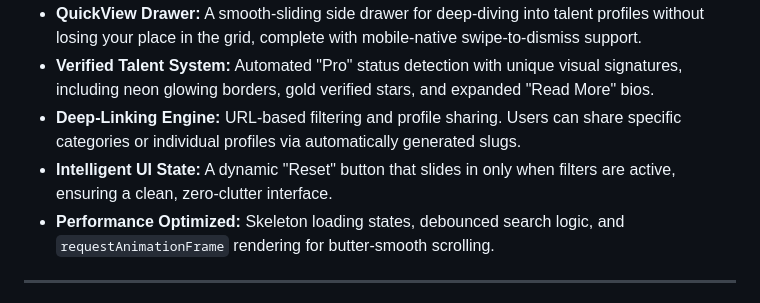
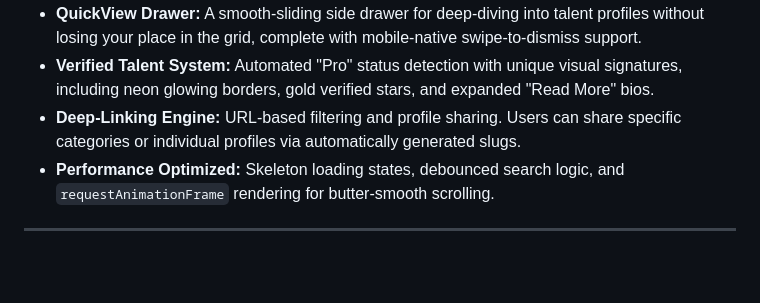
Before and after one commit to geanpaulo19/phcreatives, a Markdown page: README.md, the part around the change. GitHub-like rendering; blank space fills up the shorter version.

```diff
--- a/README.md
+++ b/README.md
@@ -15,7 +15,6 @@
 * **QuickView Drawer:** A smooth-sliding side drawer for deep-diving into talent profiles without losing your place in the grid, complete with mobile-native swipe-to-dismiss support.
 * **Verified Talent System:** Automated "Pro" status detection with unique visual signatures, including neon glowing borders, gold verified stars, and expanded "Read More" bios.
 * **Deep-Linking Engine:** URL-based filtering and profile sharing. Users can share specific categories or individual profiles via automatically generated slugs.
-* **Intelligent UI State:** A dynamic "Reset" button that slides in only when filters are active, ensuring a clean, zero-clutter interface.
 * **Performance Optimized:** Skeleton loading states, debounced search logic, and `requestAnimationFrame` rendering for butter-smooth scrolling.
 
 ---
```
